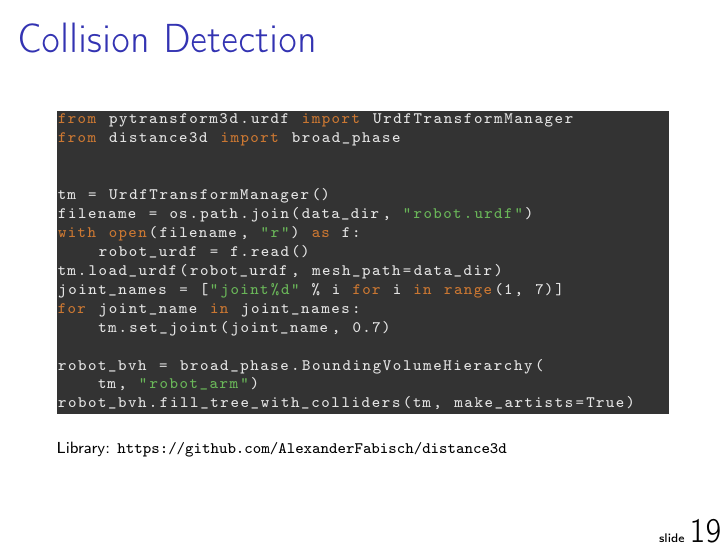
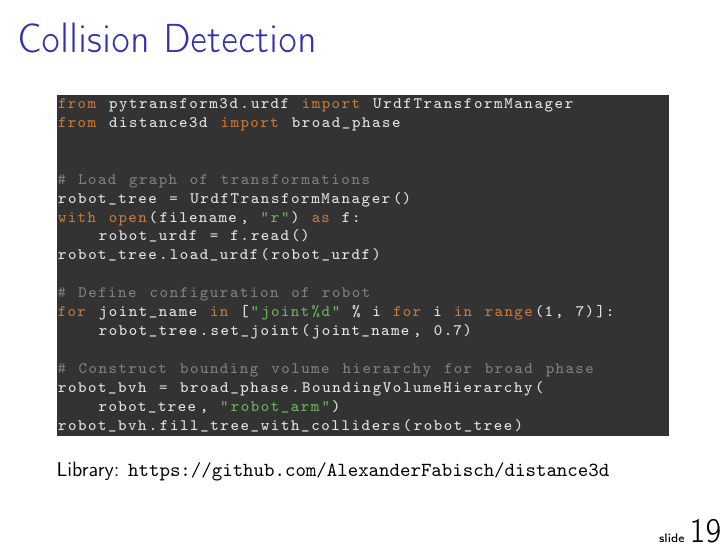
Before and after one commit to AlexanderFabisch/pytransform3d_euroscipy2023, LaTeX slides (talk/slides.tex): page 20 of 20. Compiled offline with pdfLaTeX.

Commit message:
Explain code

```diff
--- a/talk/slides.tex
+++ b/talk/slides.tex
@@ -386,20 +386,22 @@ from pytransform3d.urdf import UrdfTransformManager
 from distance3d import broad_phase
 
 
-tm = UrdfTransformManager()
-filename = os.path.join(data_dir, "robot.urdf")
+# Load graph of transformations
+robot_tree = UrdfTransformManager()
 with open(filename, "r") as f:
     robot_urdf = f.read()
-tm.load_urdf(robot_urdf, mesh_path=data_dir)
-joint_names = ["joint%d" % i for i in range(1, 7)]
-for joint_name in joint_names:
-    tm.set_joint(joint_name, 0.7)
+robot_tree.load_urdf(robot_urdf)
 
+# Define configuration of robot
+for joint_name in ["joint%d" % i for i in range(1, 7)]:
+    robot_tree.set_joint(joint_name, 0.7)
+
+# Construct bounding volume hierarchy for broad phase
 robot_bvh = broad_phase.BoundingVolumeHierarchy(
-    tm, "robot_arm")
-robot_bvh.fill_tree_with_colliders(tm, make_artists=True)
+    robot_tree, "robot_arm")
+robot_bvh.fill_tree_with_colliders(robot_tree)
 \end{lstlisting}
-{\scriptsize Library: \url{https://github.com/AlexanderFabisch/distance3d}}
+{\footnotesize Library: \url{https://github.com/AlexanderFabisch/distance3d}}
 \end{frame}
 
 \end{document}
```
